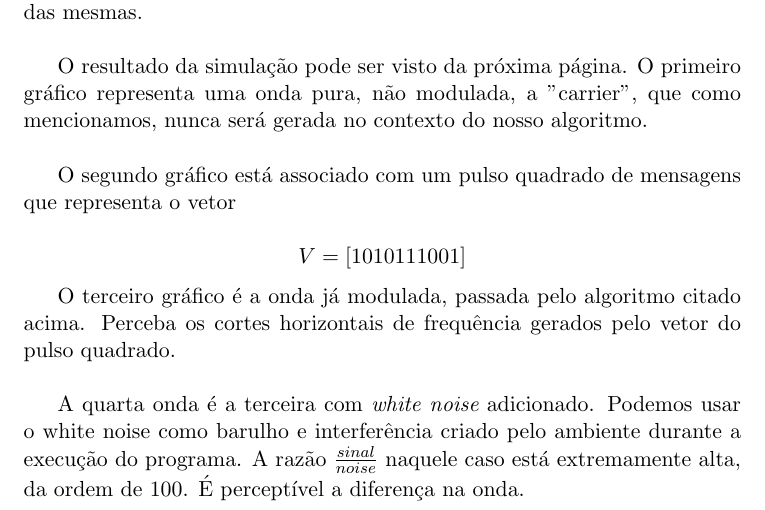
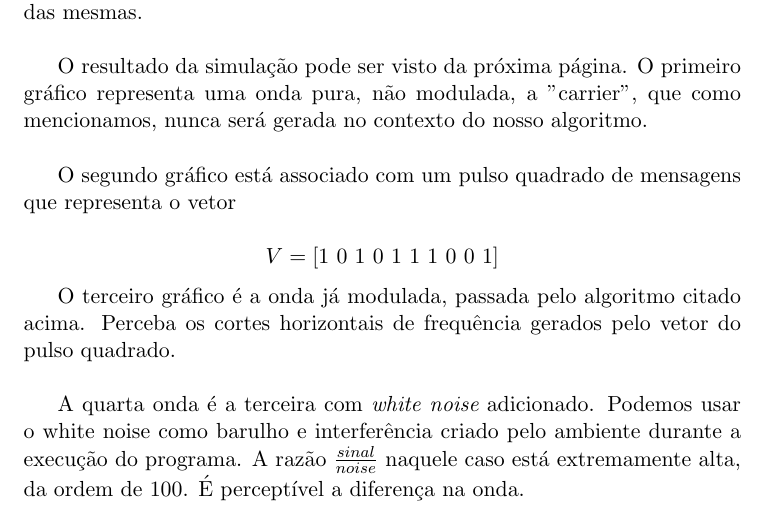
Before and after one commit to leonheld/EEL7801, a LaTeX document (tex_src/relatorio01/relatorio_1.tex): part of page 11 of 16, cut so that both start at the same text. Compiled offline with pdfLaTeX.

Commit message:
minor spacing fix

```diff
--- a/tex_src/relatorio01/relatorio_1.tex
+++ b/tex_src/relatorio01/relatorio_1.tex
@@ -322,7 +322,7 @@ Será utilizado, a priori, um filtro passa-baixa a fim de reduzir o ruído de al
 
 	O segundo gráfico está associado com um pulso quadrado de mensagens que representa o vetor
 
-	\[V = [1 0 1 0 1 1 1 0 0 1]\]
+	\[V = [1\ 0\ 1\ 0\ 1\ 1\ 1\ 0\ 0\ 1]\]
 
 	O terceiro gráfico é a onda já modulada, passada pelo algoritmo citado acima. Perceba os cortes horizontais de frequência gerados pelo vetor do pulso quadrado.\\
 
```
Also changed, not shown: tex_src/relatorio01/relatorio_1.pdf.
